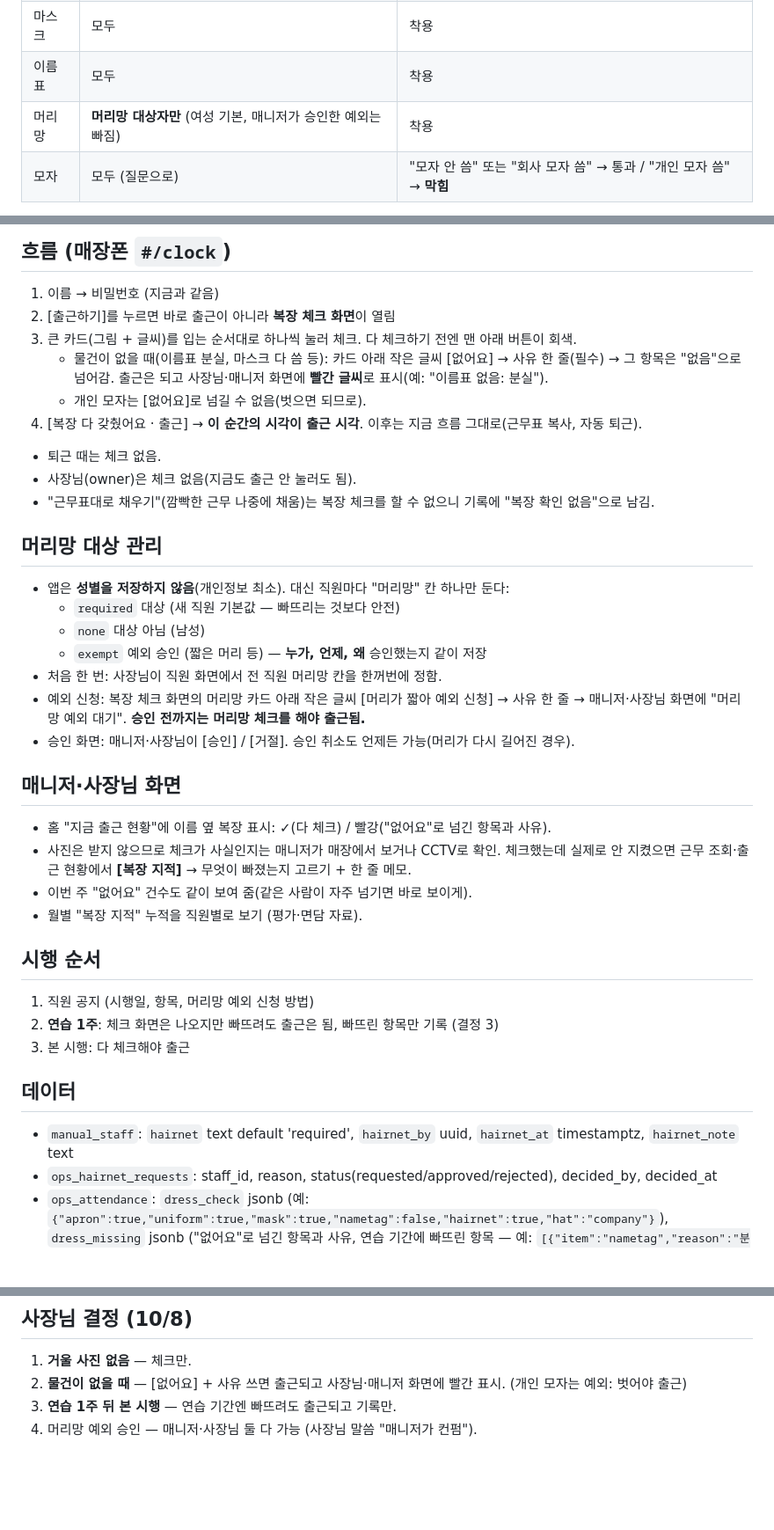
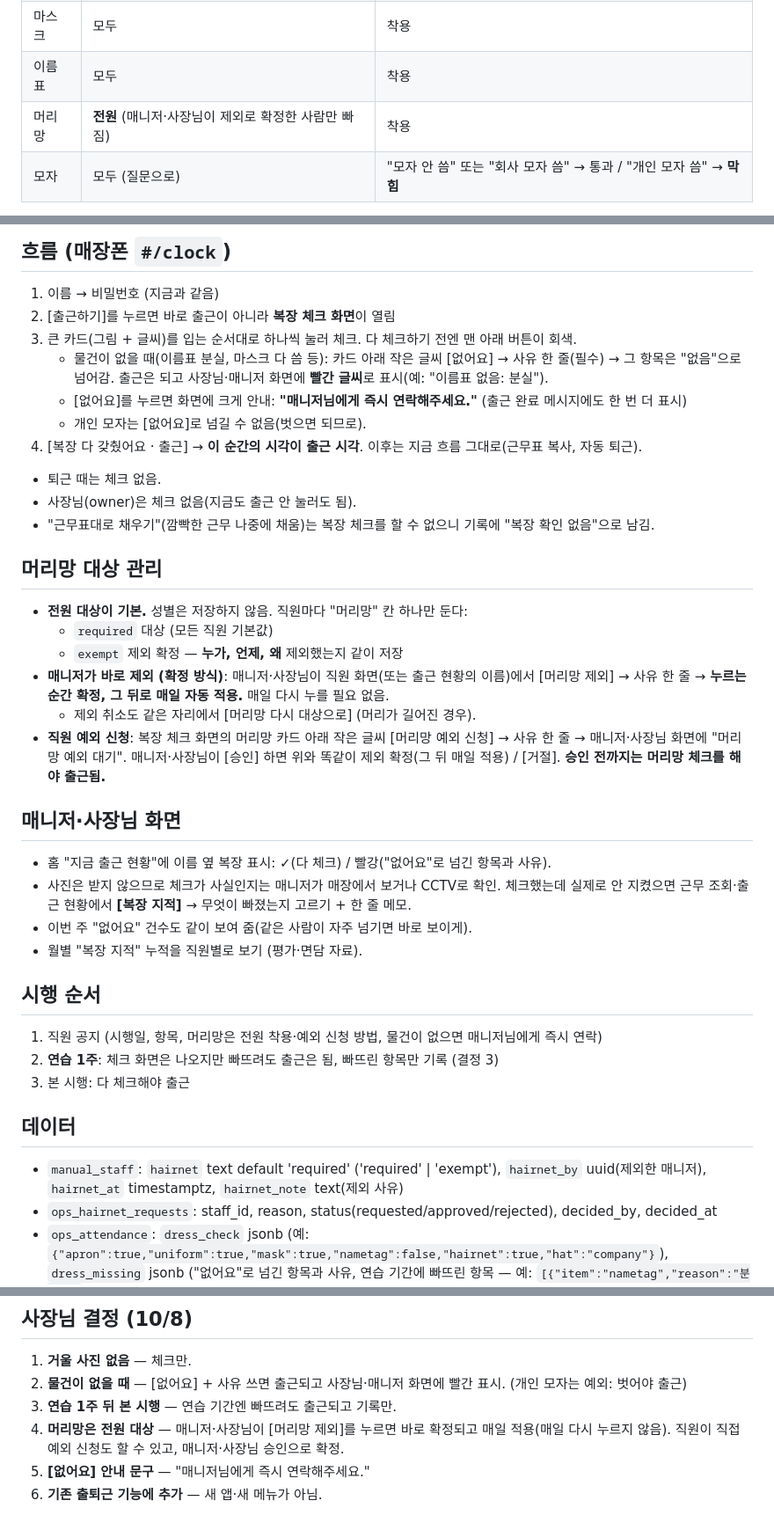
Before and after one commit to bonnoel2014/bonnoel-ops, a Markdown page: 기획/출근복장체크_설계.md, 3 parts joined by grey strips. Shown at 88% size. Rendered like a GitHub page; blank space fills up the shorter version.

Commit message:
복장 체크 PRD: 머리망 전원 대상·매니저 제외 확정, [없어요] 매니저 연락 안내, 기존 출퇴근에 추가로 명시
Co-Authored-By: Claude Opus 5.5 <noreply@anthropic.com>

```diff
--- a/기획/출근복장체크_설계.md
+++ b/기획/출근복장체크_설계.md
@@ -12,7 +14,7 @@
 | 유니폼 | 모두 | 착용 |
 | 마스크 | 모두 | 착용 |
 | 이름표 | 모두 | 착용 |
-| 머리망 | **머리망 대상자만** (여성 기본, 매니저가 승인한 예외는 빠짐) | 착용 |
+| 머리망 | **전원** (매니저·사장님이 제외로 확정한 사람만 빠짐) | 착용 |
 | 모자 | 모두 (질문으로) | "모자 안 씀" 또는 "회사 모자 씀" → 통과 / "개인 모자 씀" → **막힘** |
 
 - 모자는 체크칸이 아니라 버튼 3개: [모자 안 씀] [회사 모자] [개인 모자]. 개인 모자를 누르면 "개인 모자는 벗거나 회사 모자로 바꿔 주세요"가 뜨고 출근 버튼이 안 눌림.
@@ -23,6 +25,7 @@
 2. [출근하기]를 누르면 바로 출근이 아니라 **복장 체크 화면**이 열림
 3. 큰 카드(그림 + 글씨)를 입는 순서대로 하나씩 눌러 체크. 다 체크하기 전엔 맨 아래 버튼이 회색.
    - 물건이 없을 때(이름표 분실, 마스크 다 씀 등): 카드 아래 작은 글씨 [없어요] → 사유 한 줄(필수) → 그 항목은 "없음"으로 넘어감. 출근은 되고 사장님·매니저 화면에 **빨간 글씨**로 표시(예: "이름표 없음: 분실").
+   - [없어요]를 누르면 화면에 크게 안내: **"매니저님에게 즉시 연락해주세요."** (출근 완료 메시지에도 한 번 더 표시)
    - 개인 모자는 [없어요]로 넘길 수 없음(벗으면 되므로).
 4. [복장 다 갖췄어요 · 출근] → **이 순간의 시각이 출근 시각**. 이후는 지금 흐름 그대로(근무표 복사, 자동 퇴근).
 
@@ -31,13 +34,12 @@
 - "근무표대로 채우기"(깜빡한 근무 나중에 채움)는 복장 체크를 할 수 없으니 기록에 "복장 확인 없음"으로 남김.
 
 ## 머리망 대상 관리
-- 앱은 **성별을 저장하지 않음**(개인정보 최소). 대신 직원마다 "머리망" 칸 하나만 둔다:
-  - `required` 대상 (새 직원 기본값 — 빠뜨리는 것보다 안전)
-  - `none` 대상 아님 (남성)
-  - `exempt` 예외 승인 (짧은 머리 등) — **누가, 언제, 왜** 승인했는지 같이 저장
-- 처음 한 번: 사장님이 직원 화면에서 전 직원 머리망 칸을 한꺼번에 정함.
-- 예외 신청: 복장 체크 화면의 머리망 카드 아래 작은 글씨 [머리가 짧아 예외 신청] → 사유 한 줄 → 매니저·사장님 화면에 "머리망 예외 대기". **승인 전까지는 머리망 체크를 해야 출근됨.**
-- 승인 화면: 매니저·사장님이 [승인] / [거절]. 승인 취소도 언제든 가능(머리가 다시 길어진 경우).
+- **전원 대상이 기본.** 성별은 저장하지 않음. 직원마다 "머리망" 칸 하나만 둔다:
+  - `required` 대상 (모든 직원 기본값)
+  - `exempt` 제외 확정 — **누가, 언제, 왜** 제외했는지 같이 저장
+- **매니저가 바로 제외 (확정 방식)**: 매니저·사장님이 직원 화면(또는 출근 현황의 이름)에서 [머리망 제외] → 사유 한 줄 → **누르는 순간 확정, 그 뒤로 매일 자동 적용.** 매일 다시 누를 필요 없음.
+  - 제외 취소도 같은 자리에서 [머리망 다시 대상으로] (머리가 길어진 경우).
+- **직원 예외 신청**: 복장 체크 화면의 머리망 카드 아래 작은 글씨 [머리망 예외 신청] → 사유 한 줄 → 매니저·사장님 화면에 "머리망 예외 대기". 매니저·사장님이 [승인] 하면 위와 똑같이 제외 확정(그 뒤 매일 적용) / [거절]. **승인 전까지는 머리망 체크를 해야 출근됨.**
 
 ## 매니저·사장님 화면
 - 홈 "지금 출근 현황"에 이름 옆 복장 표시: ✓(다 체크) / 빨강("없어요"로 넘긴 항목과 사유).
@@ -46,12 +48,12 @@
 - 월별 "복장 지적" 누적을 직원별로 보기 (평가·면담 자료).
 
 ## 시행 순서
-1. 직원 공지 (시행일, 항목, 머리망 예외 신청 방법)
+1. 직원 공지 (시행일, 항목, 머리망은 전원 착용·예외 신청 방법, 물건이 없으면 매니저님에게 즉시 연락)
 2. **연습 1주**: 체크 화면은 나오지만 빠뜨려도 출근은 됨, 빠뜨린 항목만 기록 (결정 3)
 3. 본 시행: 다 체크해야 출근
 
 ## 데이터
-- `manual_staff`: `hairnet` text default 'required', `hairnet_by` uuid, `hairnet_at` timestamptz, `hairnet_note` text
+- `manual_staff`: `hairnet` text default 'required' ('required' | 'exempt'), `hairnet_by` uuid(제외한 매니저), `hairnet_at` timestamptz, `hairnet_note` text(제외 사유)
 - `ops_hairnet_requests`: staff_id, reason, status(requested/approved/rejected), decided_by, decided_at
 - `ops_attendance`: `dress_check` jsonb (예: `{"apron":true,"uniform":true,"mask":true,"nametag":false,"hairnet":true,"hat":"company"}`), `dress_missing` jsonb ("없어요"로 넘긴 항목과 사유, 연습 기간에 빠뜨린 항목 — 예: `[{"item":"nametag","reason":"분실"}]`)
 - `ops_dress_flags`: attendance_id, staff_id, branch_id, work_date, items text[], memo, flagged_by, created_at (복장 지적)
@@ -69,4 +71,6 @@
 1. **거울 사진 없음** — 체크만.
 2. **물건이 없을 때** — [없어요] + 사유 쓰면 출근되고 사장님·매니저 화면에 빨간 표시. (개인 모자는 예외: 벗어야 출근)
 3. **연습 1주 뒤 본 시행** — 연습 기간엔 빠뜨려도 출근되고 기록만.
-4. 머리망 예외 승인 — 매니저·사장님 둘 다 가능 (사장님 말씀 "매니저가 컨펌").
+4. **머리망은 전원 대상** — 매니저·사장님이 [머리망 제외]를 누르면 바로 확정되고 매일 적용(매일 다시 누르지 않음). 직원이 직접 예외 신청도 할 수 있고, 매니저·사장님 승인으로 확정.
+5. **[없어요] 안내 문구** — "매니저님에게 즉시 연락해주세요."
+6. **기존 출퇴근 기능에 추가** — 새 앱·새 메뉴가 아님.
```
Also changed, not shown: other parts of 기획/출근복장체크_설계.md (+2 -0 lines).
